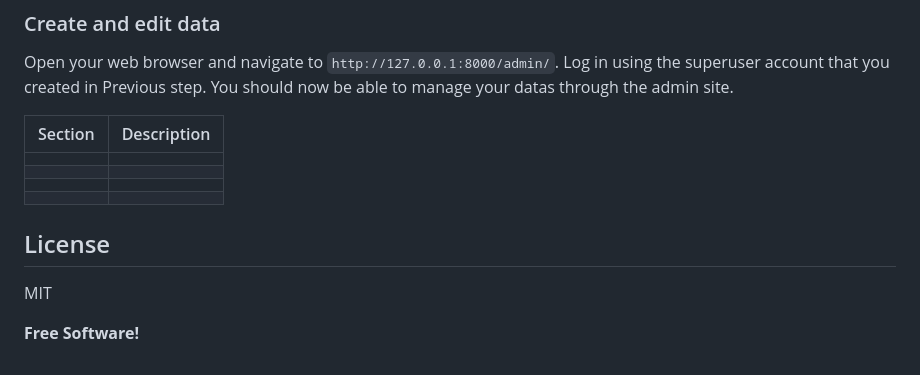
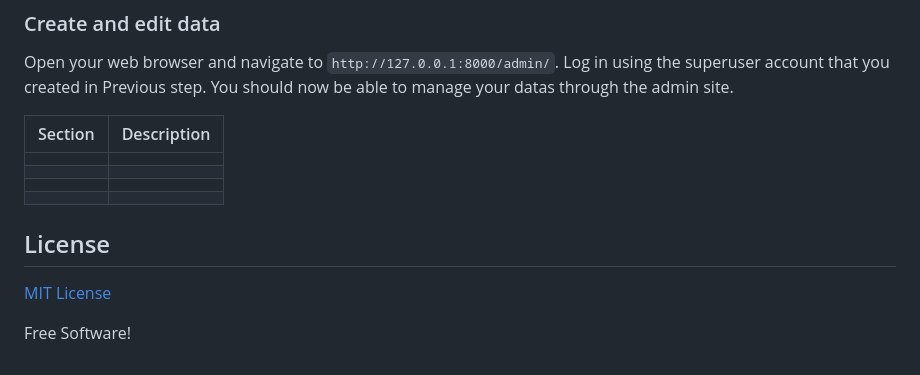
Before and after one commit to alialaei1/IOT-MQTT-Dashboard-for-ESP32-Plant-Sensor, a Markdown page: README.md, the part around the change. Drawn GitHub-style.

```diff
--- a/README.md
+++ b/README.md
@@ -114,7 +114,8 @@
 |   |    |
 |     |      |
 
+
 ## License
-MIT
+[MIT License](LICENSE)
 
-**Free Software!**
+Free Software!
```
